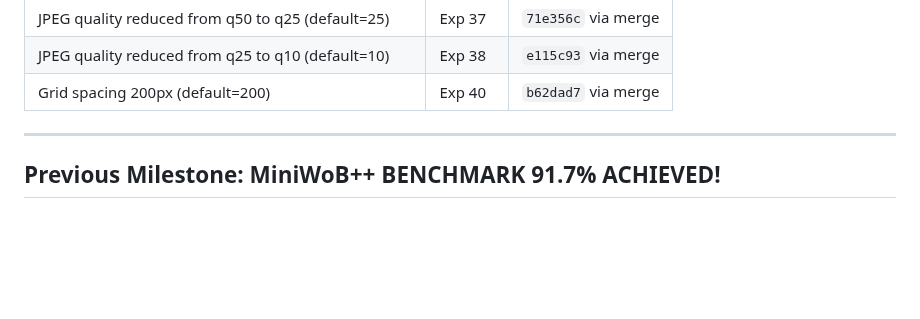
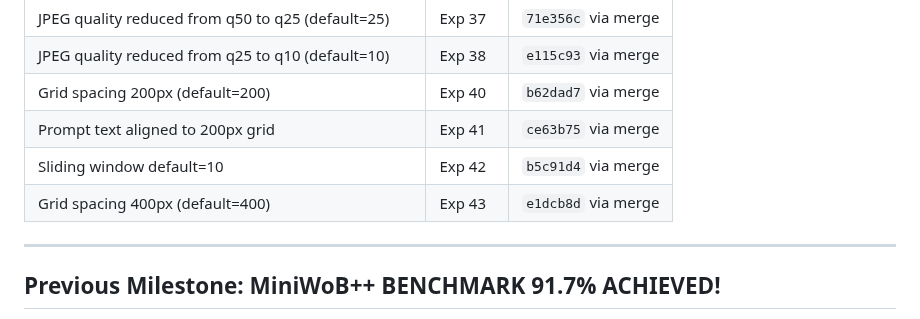
Before and after one commit to ygygbit/rpa-ui-agent, a Markdown page: rpa/HANDOFF.md, the part around one of its changes. GitHub-like rendering; blank space fills up the shorter version.

```diff
--- a/rpa/HANDOFF.md
+++ b/rpa/HANDOFF.md
@@ -741,6 +766,9 @@ Per-task comparison:
 | JPEG quality reduced from q50 to q25 (default=25) | Exp 37 | `71e356c` via merge |
 | JPEG quality reduced from q25 to q10 (default=10) | Exp 38 | `e115c93` via merge |
 | Grid spacing 200px (default=200) | Exp 40 | `b62dad7` via merge |
+| Prompt text aligned to 200px grid | Exp 41 | `ce63b75` via merge |
+| Sliding window default=10 | Exp 42 | `b5c91d4` via merge |
+| Grid spacing 400px (default=400) | Exp 43 | `e1dcb8d` via merge |
 
 ---
 
```
Also changed, not shown: other parts of rpa/HANDOFF.md (+25 -0 lines).
